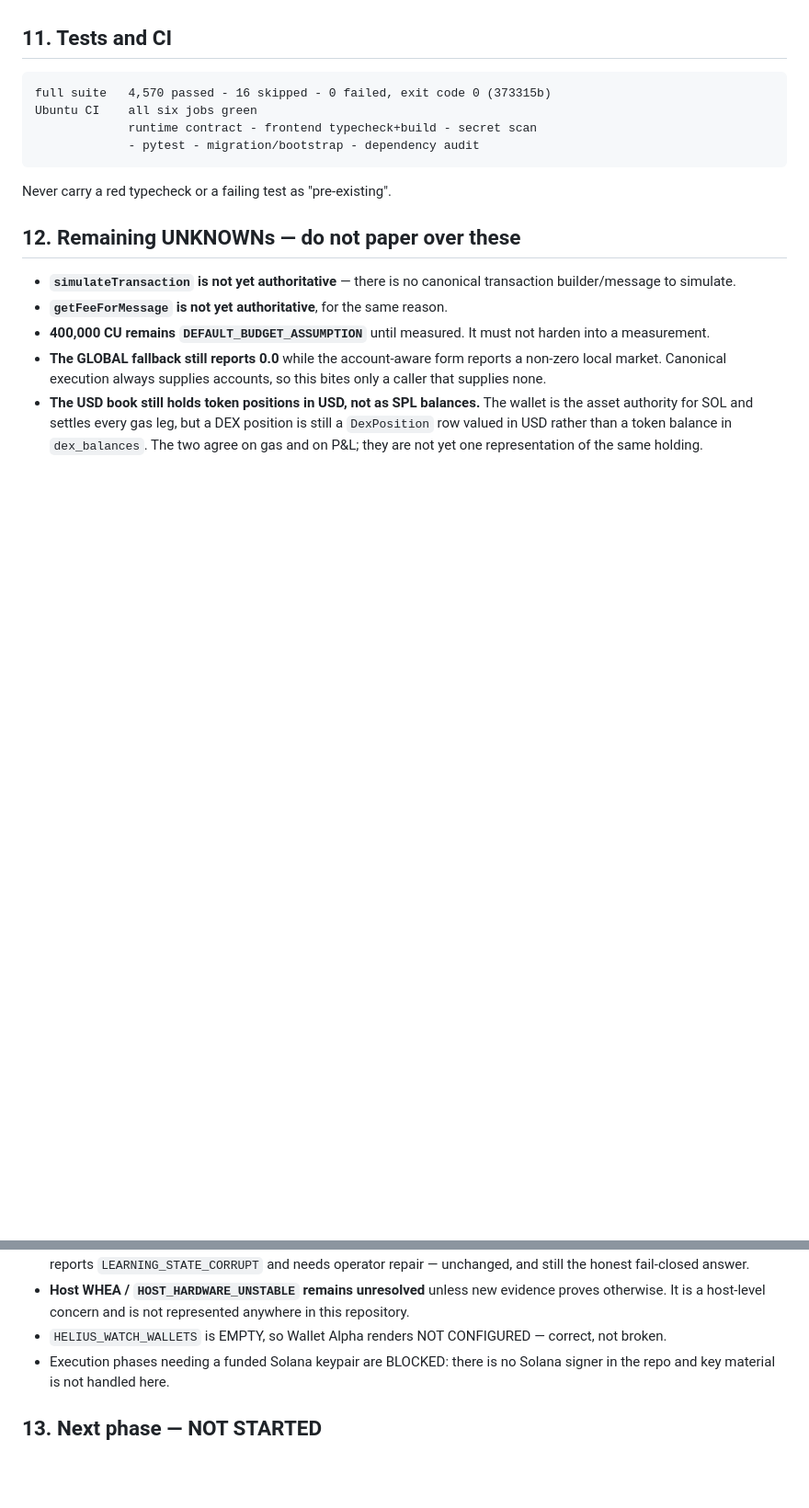
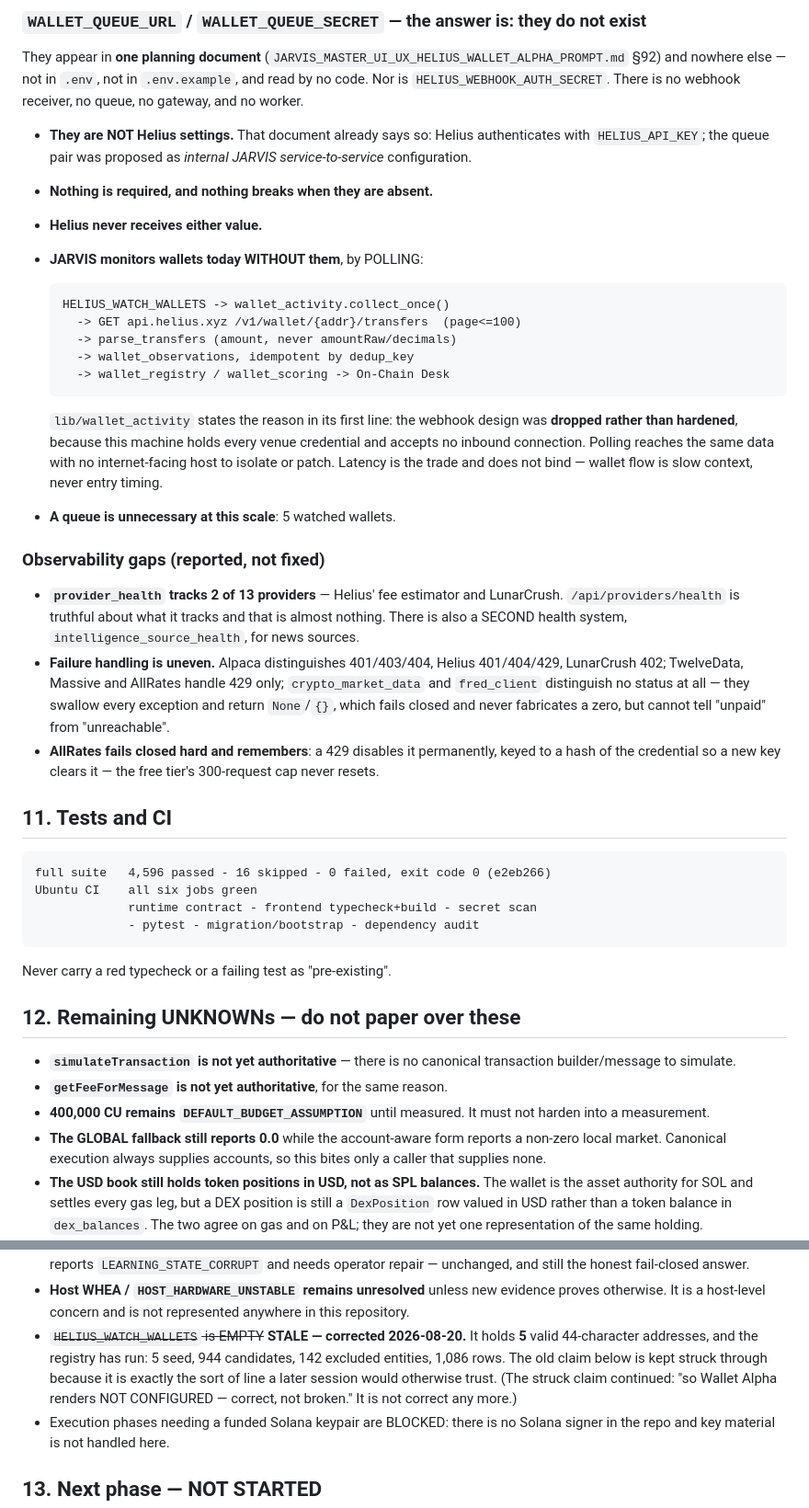
Before and after one commit to jmtibbetts/jarvis-trading, a Markdown page: docs/JARVIS_HANDOFF.md, 2 parts joined by grey strips. Shown at 92% size. Rendered like a GitHub page; blank space fills up the shorter version.

```diff
--- a/docs/JARVIS_HANDOFF.md
+++ b/docs/JARVIS_HANDOFF.md
@@ -783,6 +826,50 @@ dead primary comes to look healthy.
+### `WALLET_QUEUE_URL` / `WALLET_QUEUE_SECRET` — the answer is: they do not exist
+
+They appear in **one planning document**
+(`JARVIS_MASTER_UI_UX_HELIUS_WALLET_ALPHA_PROMPT.md` §92) and nowhere else —
+not in `.env`, not in `.env.example`, and read by no code. Nor is
+`HELIUS_WEBHOOK_AUTH_SECRET`. There is no webhook receiver, no queue, no
+gateway, and no worker.
+
+- **They are NOT Helius settings.** That document already says so: Helius
+  authenticates with `HELIUS_API_KEY`; the queue pair was proposed as
+  *internal JARVIS service-to-service* configuration.
+- **Nothing is required, and nothing breaks when they are absent.**
+- **Helius never receives either value.**
+- **JARVIS monitors wallets today WITHOUT them**, by POLLING:
+
+      HELIUS_WATCH_WALLETS -> wallet_activity.collect_once()
+        -> GET api.helius.xyz /v1/wallet/{addr}/transfers  (page<=100)
+        -> parse_transfers (amount, never amountRaw/decimals)
+        -> wallet_observations, idempotent by dedup_key
+        -> wallet_registry / wallet_scoring -> On-Chain Desk
+
+  `lib/wallet_activity` states the reason in its first line: the webhook
+  design was **dropped rather than hardened**, because this machine holds
+  every venue credential and accepts no inbound connection. Polling reaches
+  the same data with no internet-facing host to isolate or patch. Latency is
+  the trade and does not bind — wallet flow is slow context, never entry
+  timing.
+- **A queue is unnecessary at this scale**: 5 watched wallets.
+
+### Observability gaps (reported, not fixed)
+
+- **`provider_health` tracks 2 of 13 providers** — Helius' fee estimator and
+  LunarCrush. `/api/providers/health` is truthful about what it tracks and
+  that is almost nothing. There is also a SECOND health system,
+  `intelligence_source_health`, for news sources.
+- **Failure handling is uneven.** Alpaca distinguishes 401/403/404, Helius
+  401/404/429, LunarCrush 402; TwelveData, Massive and AllRates handle 429
+  only; `crypto_market_data` and `fred_client` distinguish no status at all —
+  they swallow every exception and return `None`/`{}`, which fails closed and
+  never fabricates a zero, but cannot tell "unpaid" from "unreachable".
+- **AllRates fails closed hard and remembers**: a 429 disables it
+  permanently, keyed to a hash of the credential so a new key clears it —
+  the free tier's 300-request cap never resets.
+
 ## 11. Tests and CI
 
-    full suite   4,570 passed - 16 skipped - 0 failed, exit code 0 (373315b)
+    full suite   4,596 passed - 16 skipped - 0 failed, exit code 0 (e2eb266)
     Ubuntu CI    all six jobs green
                  runtime contract - frontend typecheck+build - secret scan
                  - pytest - migration/bootstrap - dependency audit
@@ -869,8 +956,13 @@ Never carry a red typecheck or a failing test as "pre-existing".
 - **Host WHEA / `HOST_HARDWARE_UNSTABLE` remains unresolved** unless new
   evidence proves otherwise. It is a host-level concern and is not
   represented anywhere in this repository.
-- `HELIUS_WATCH_WALLETS` is EMPTY, so Wallet Alpha renders NOT CONFIGURED —
-  correct, not broken.
+- ~~`HELIUS_WATCH_WALLETS` is EMPTY~~ **STALE — corrected 2026-08-20.** It
+  holds **5** valid 44-character addresses, and the registry has run: 5 seed,
+  944 candidates, 142 excluded entities, 1,086 rows. The old claim below is
+  kept struck through because it is exactly the sort of line a later session
+  would otherwise trust.
+  (The struck claim continued: "so Wallet Alpha renders NOT CONFIGURED —
+  correct, not broken." It is not correct any more.)
 - Execution phases needing a funded Solana keypair are BLOCKED: there is no
   Solana signer in the repo and key material is not handled here.
 
```
Also changed, not shown: other parts of docs/JARVIS_HANDOFF.md (+45 -2 lines).
